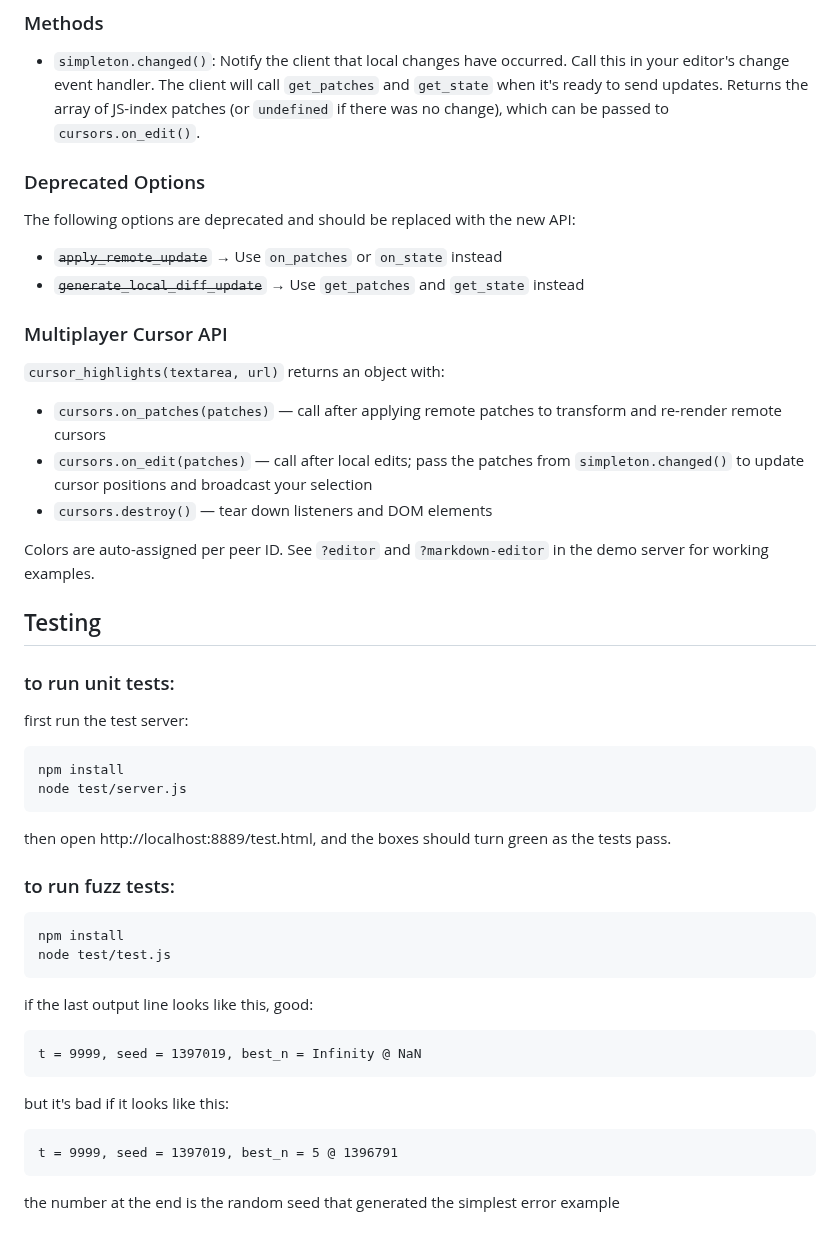
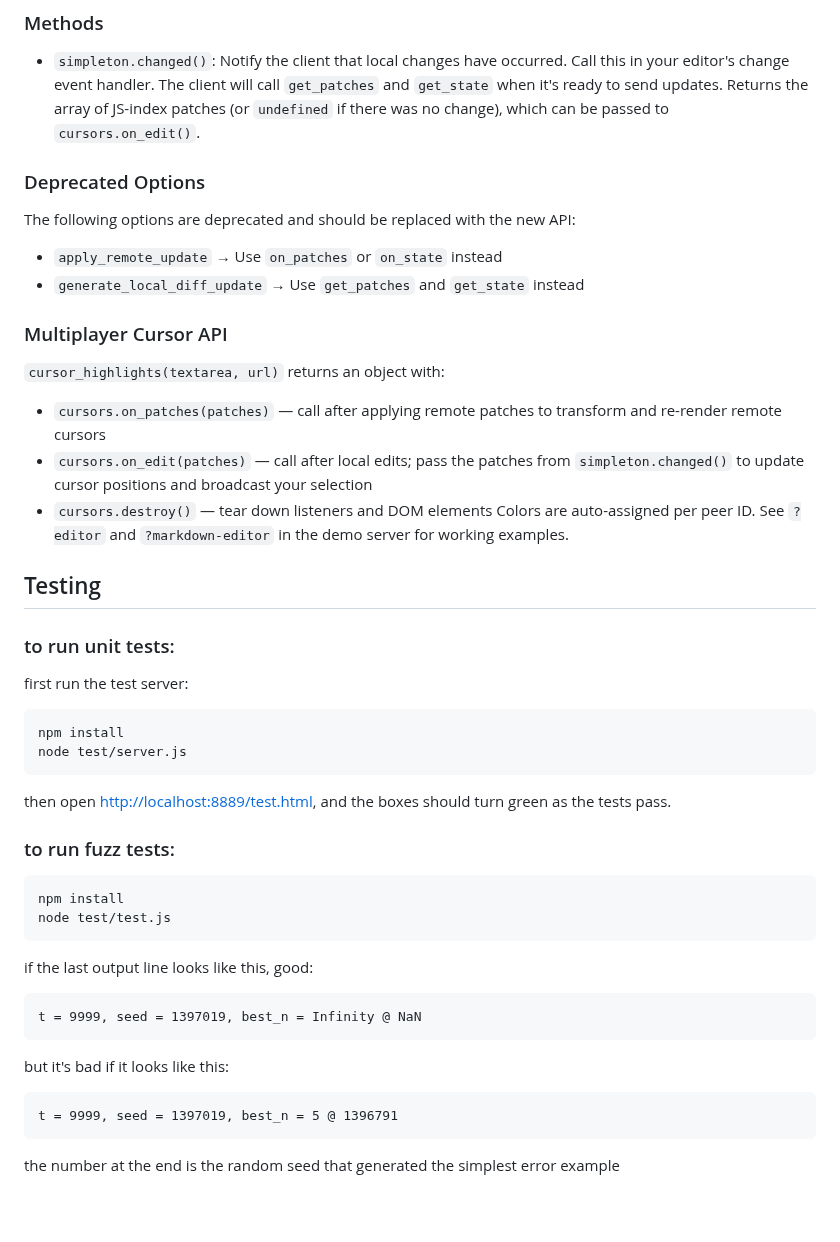
Before and after one commit to braid-org/braid-text, a Markdown page: README.md, the part around one of its changes. GitHub-like rendering; blank space fills up the shorter version.

````diff
--- a/README.md
+++ b/README.md
@@ -258,46 +268,55 @@ Creates a new Simpleton client that synchronizes with a Braid-Text server.
 ### Methods
 
 - `simpleton.changed()`: Notify the client that local changes have occurred. Call this in your editor's change event handler. The client will call `get_patches` and `get_state` when it's ready to send updates. Returns the array of JS-index patches (or `undefined` if there was no change), which can be passed to `cursors.on_edit()`.
-
 ### Deprecated Options
 
 The following options are deprecated and should be replaced with the new API:
 
-- ~~`apply_remote_update`~~ → Use `on_patches` or `on_state` instead
-- ~~`generate_local_diff_update`~~ → Use `get_patches` and `get_state` instead
-
+- `apply_remote_update` → Use `on_patches` or `on_state` instead
+- `generate_local_diff_update` → Use `get_patches` and `get_state` instead
 ### Multiplayer Cursor API
 
 `cursor_highlights(textarea, url)` returns an object with:
+
 - `cursors.on_patches(patches)` — call after applying remote patches to transform and re-render remote cursors
 - `cursors.on_edit(patches)` — call after local edits; pass the patches from `simpleton.changed()` to update cursor positions and broadcast your selection
 - `cursors.destroy()` — tear down listeners and DOM elements
-
 Colors are auto-assigned per peer ID. See `?editor` and `?markdown-editor` in the demo server for working examples.
-
-
 
 ## Testing
 
 ### to run unit tests:
+
 first run the test server:
 
-    npm install
-    node test/server.js
 
-then open http://localhost:8889/test.html, and the boxes should turn green as the tests pass.
+```
+npm install
+node test/server.js
+```
+
+then open [http://localhost:8889/test.html](http://localhost:8889/test.html), and the boxes should turn green as the tests pass.
 
 ### to run fuzz tests:
 
-    npm install
-    node test/test.js
+
+```
+npm install
+node test/test.js
+```
 
 if the last output line looks like this, good:
 
-    t = 9999, seed = 1397019, best_n = Infinity @ NaN
+
+```
+t = 9999, seed = 1397019, best_n = Infinity @ NaN
+```
 
 but it's bad if it looks like this:
 
-    t = 9999, seed = 1397019, best_n = 5 @ 1396791
+
+```
+t = 9999, seed = 1397019, best_n = 5 @ 1396791
+```
 
 the number at the end is the random seed that generated the simplest error example
````
Also changed, not shown: other parts of README.md (+34 -24 lines).
